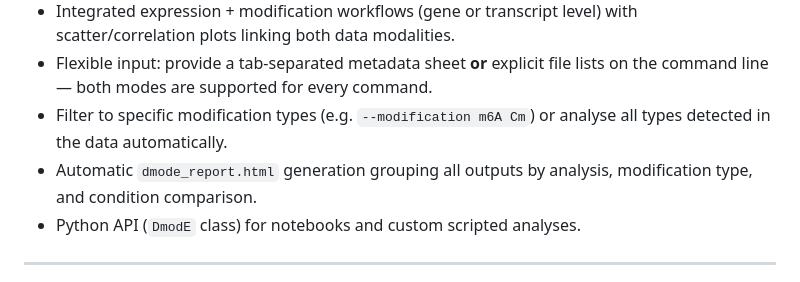
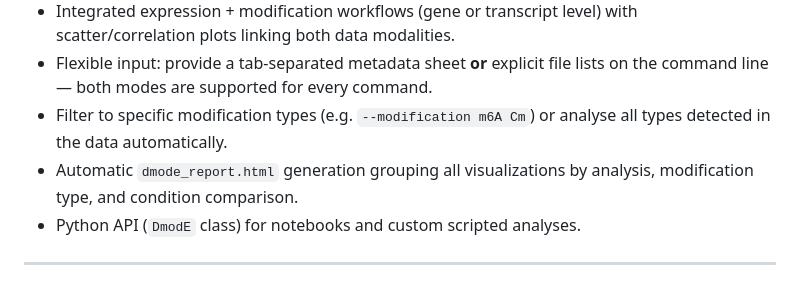
Before and after one commit to johannesmiedema/dmode, a Markdown page: README.md, the part around the change. GitHub-like rendering.

Commit message:
Update README for clarity on report generation

```diff
--- a/README.md
+++ b/README.md
@@ -40,7 +40,7 @@ DModE is designed for both interactive use in Jupyter notebooks (via its Python
 - Integrated expression + modification workflows (gene or transcript level) with scatter/correlation plots linking both data modalities.
 - Flexible input: provide a tab-separated metadata sheet **or** explicit file lists on the command line — both modes are supported for every command.
 - Filter to specific modification types (e.g. `--modification m6A Cm`) or analyse all types detected in the data automatically.
-- Automatic `dmode_report.html` generation grouping all outputs by analysis, modification type, and condition comparison.
+- Automatic `dmode_report.html` generation grouping all visualizations by analysis, modification type, and condition comparison.
 - Python API (`DmodE` class) for notebooks and custom scripted analyses.
 
 ---
```
